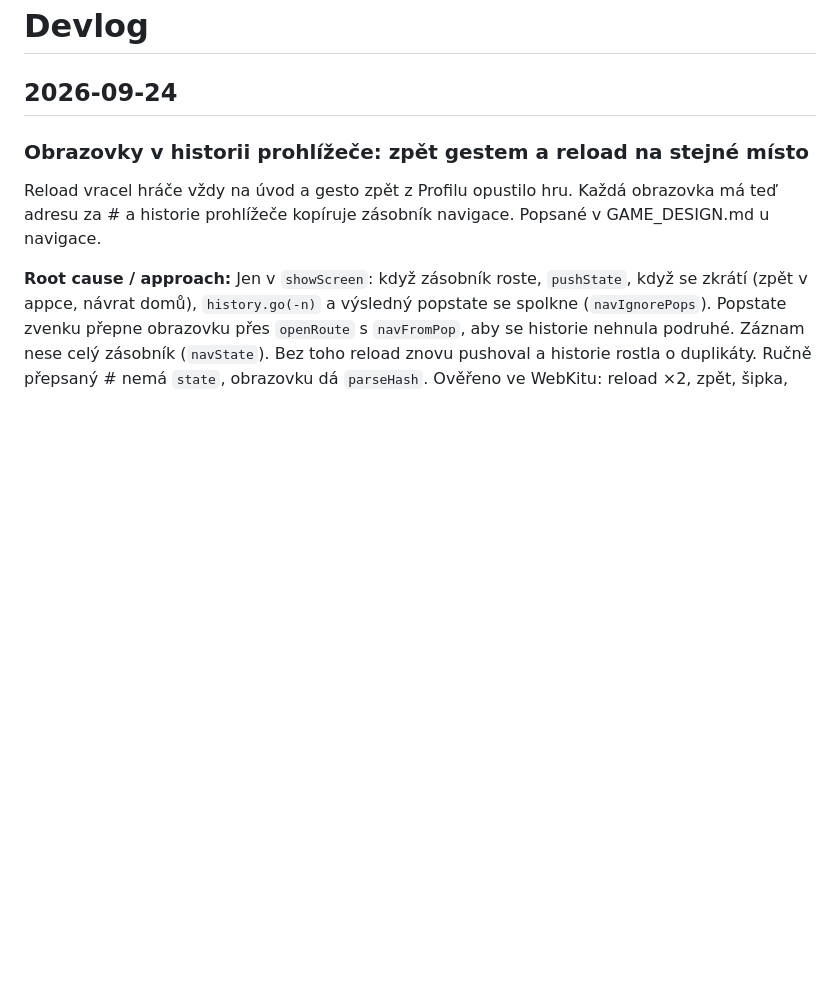
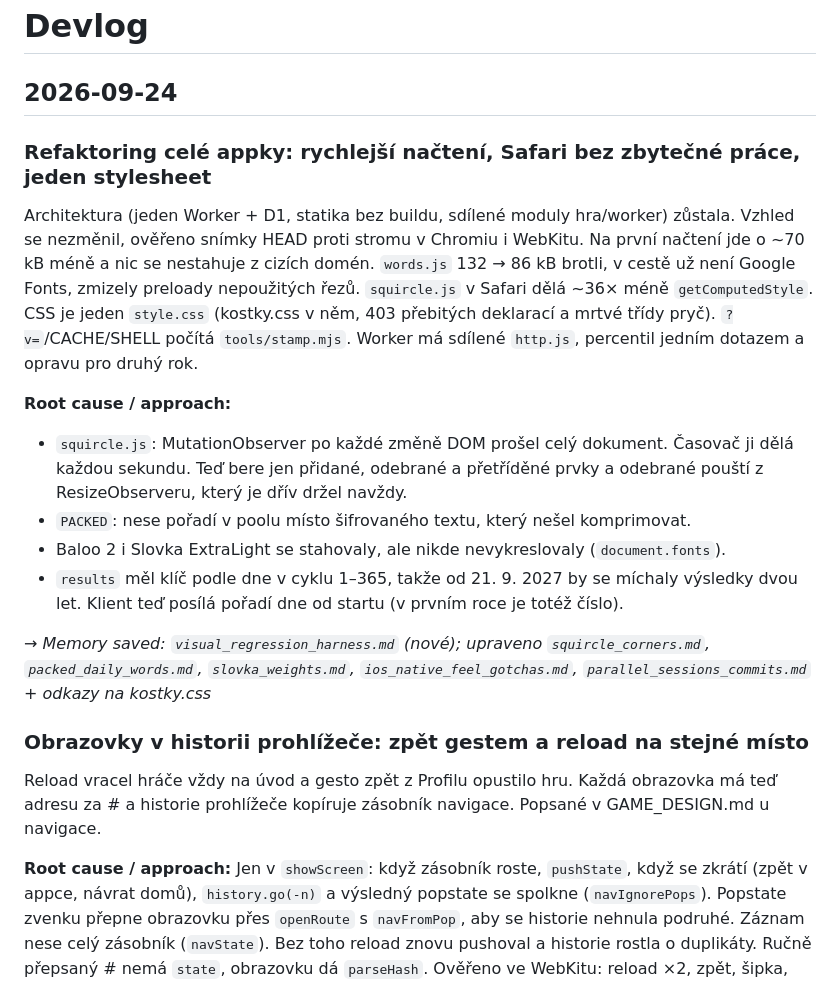
Before and after one commit to agilek/2000slov, a Markdown page: DEVLOG.md, the part around the change. Drawn GitHub-style; blank space fills up the shorter version.

Commit message:
Devlog: refaktoring celé appky
Co-Authored-By: Claude Opus 5.5 (1M context) <noreply@anthropic.com>
Claude-Session: https://claude.ai/code/session_018GUAs3x6cfAifkwhvdsp69

```diff
--- a/DEVLOG.md
+++ b/DEVLOG.md
@@ -1,6 +1,28 @@
 # Devlog
 
 ## 2026-09-24
+
+### Refaktoring celé appky: rychlejší načtení, Safari bez zbytečné práce, jeden stylesheet
+Architektura (jeden Worker + D1, statika bez buildu, sdílené moduly hra/worker)
+zůstala. Vzhled se nezměnil, ověřeno snímky HEAD proti stromu v Chromiu
+i WebKitu. Na první načtení jde o ~70 kB méně a nic se nestahuje z cizích
+domén. `words.js` 132 → 86 kB brotli, v cestě už není Google Fonts, zmizely
+preloady nepoužitých řezů. `squircle.js` v Safari dělá ~36× méně
+`getComputedStyle`. CSS je jeden `style.css` (kostky.css v něm, 403 přebitých
+deklarací a mrtvé třídy pryč). `?v=`/CACHE/SHELL počítá `tools/stamp.mjs`.
+Worker má sdílené `http.js`, percentil jedním dotazem a opravu pro druhý rok.
+
+**Root cause / approach:**
+- `squircle.js`: MutationObserver po každé změně DOM prošel celý dokument.
+  Časovač ji dělá každou sekundu. Teď bere jen přidané, odebrané a přetříděné
+  prvky a odebrané pouští z ResizeObserveru, který je dřív držel navždy.
+- `PACKED`: nese pořadí v poolu místo šifrovaného textu, který nešel komprimovat.
+- Baloo 2 i Slovka ExtraLight se stahovaly, ale nikde nevykreslovaly (`document.fonts`).
+- `results` měl klíč podle dne v cyklu 1–365, takže od 21. 9. 2027 by se míchaly
+  výsledky dvou let. Klient teď posílá pořadí dne od startu (v prvním roce je
+  totéž číslo).
+
+→ *Memory saved: `visual_regression_harness.md` (nové); upraveno `squircle_corners.md`, `packed_daily_words.md`, `slovka_weights.md`, `ios_native_feel_gotchas.md`, `parallel_sessions_commits.md` + odkazy na kostky.css*
 
 ### Obrazovky v historii prohlížeče: zpět gestem a reload na stejné místo
 Reload vracel hráče vždy na úvod a gesto zpět z Profilu opustilo hru.
```
